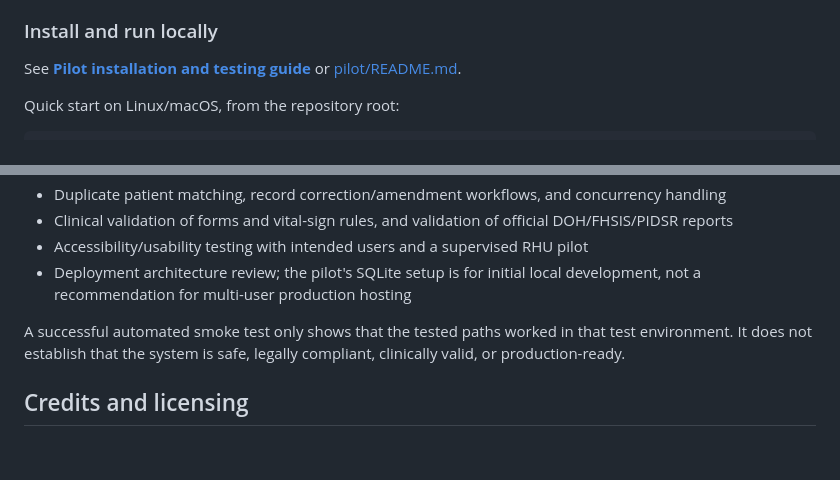
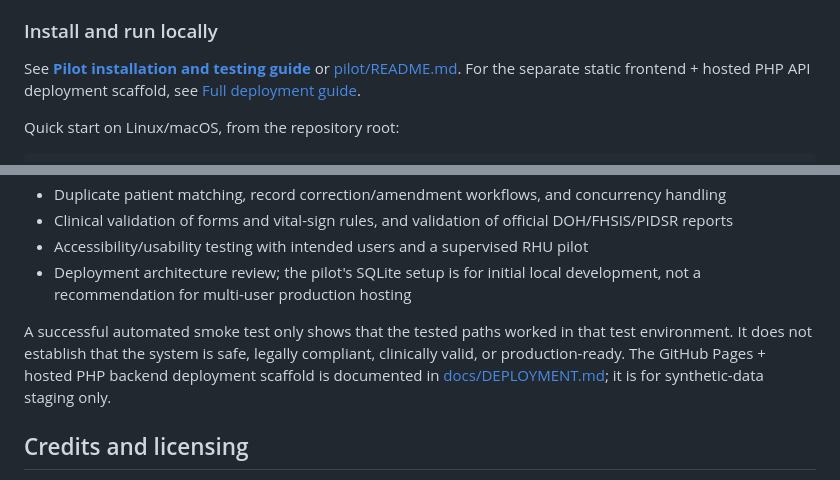
Before and after one commit to mdfl212/chits-modern, a Markdown page: README.md, 2 parts joined by grey strips. Rendered like a GitHub page; blank space fills up the shorter version.

Commit message:
Document hosted deployment scaffold

```diff
--- a/README.md
+++ b/README.md
@@ -51,7 +51,7 @@ The isolated pilot is under pilot/. It currently supports:
 
 ### Install and run locally
 
-See **[Pilot installation and testing guide](docs/INSTALLATION.md)** or [pilot/README.md](pilot/README.md).
+See **[Pilot installation and testing guide](docs/INSTALLATION.md)** or [pilot/README.md](pilot/README.md). For the separate static frontend + hosted PHP API deployment scaffold, see [Full deployment guide](docs/DEPLOYMENT.md).
 
 Quick start on Linux/macOS, from the repository root:
 
@@ -120,7 +120,7 @@ This project is **not ready for production clinical use**. Work still required i
 - Accessibility/usability testing with intended users and a supervised RHU pilot
 - Deployment architecture review; the pilot's SQLite setup is for initial local development, not a recommendation for multi-user production hosting
 
-A successful automated smoke test only shows that the tested paths worked in that test environment. It does not establish that the system is safe, legally compliant, clinically valid, or production-ready.
+A successful automated smoke test only shows that the tested paths worked in that test environment. It does not establish that the system is safe, legally compliant, clinically valid, or production-ready. The GitHub Pages + hosted PHP backend deployment scaffold is documented in [docs/DEPLOYMENT.md](docs/DEPLOYMENT.md); it is for synthetic-data staging only.
 
 ## Credits and licensing
 
```
